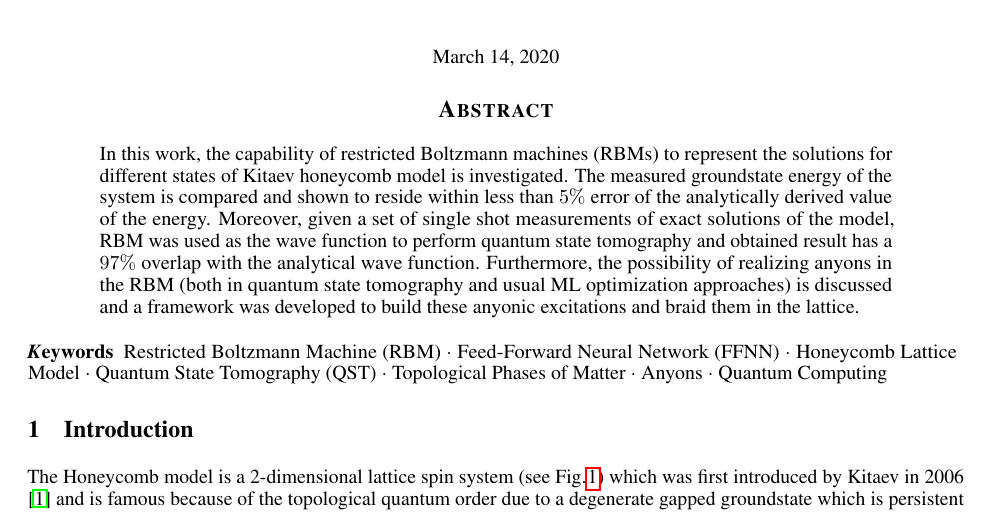
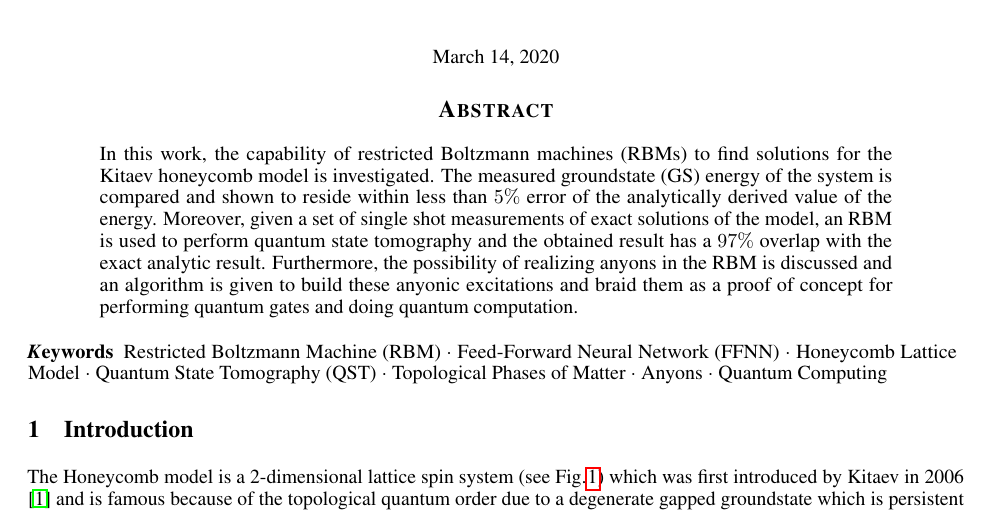
Before and after one commit to mrnp95/TQC, a LaTeX paper (Draft/template.tex): part of page 1 of 18, cut so that both start at the same text. Compiled offline with pdfLaTeX.

Commit message:
adjusted abstract - please don't touch again

```diff
--- a/Draft/template.tex
+++ b/Draft/template.tex
@@ -96,8 +96,9 @@ Peking University, Beijing, China\\
 
 \begin{abstract}
 %\lipsum[1]
-In this work, the capability of restricted Boltzmann machines (RBMs) to represent the solutions for different states of Kitaev honeycomb model is investigated. The measured groundstate energy of the system is compared and shown to reside within less than $5\%$ error of the analytically derived value of the energy. Moreover, given a set of single shot measurements of exact solutions of the model, RBM was used as the wave function to perform quantum state tomography and obtained result has a $97\%$ overlap with the analytical wave function. Furthermore, the possibility of realizing anyons in the RBM (both in quantum state tomography and usual ML optimization approaches) is discussed and a framework was developed to build these anyonic excitations and braid them in the lattice.
+In this work, the capability of restricted Boltzmann machines (RBMs) to find solutions for the Kitaev honeycomb model is investigated. The measured groundstate (GS) energy of the system is compared and shown to reside within less than $5\%$ error of the analytically derived value of the energy. Moreover, given a set of single shot measurements of exact solutions of the model, an RBM is used to perform quantum state tomography and the obtained result has a $97\%$ overlap with the exact analytic result. Furthermore, the possibility of realizing anyons in the RBM is discussed and an algorithm is given to build these anyonic excitations and braid them as a proof of concept for performing quantum gates and doing quantum computation.
 \end{abstract}
+
 
 
 % keywords can be removed
```
Also changed, not shown: Draft/template.pdf, 2 other files.
